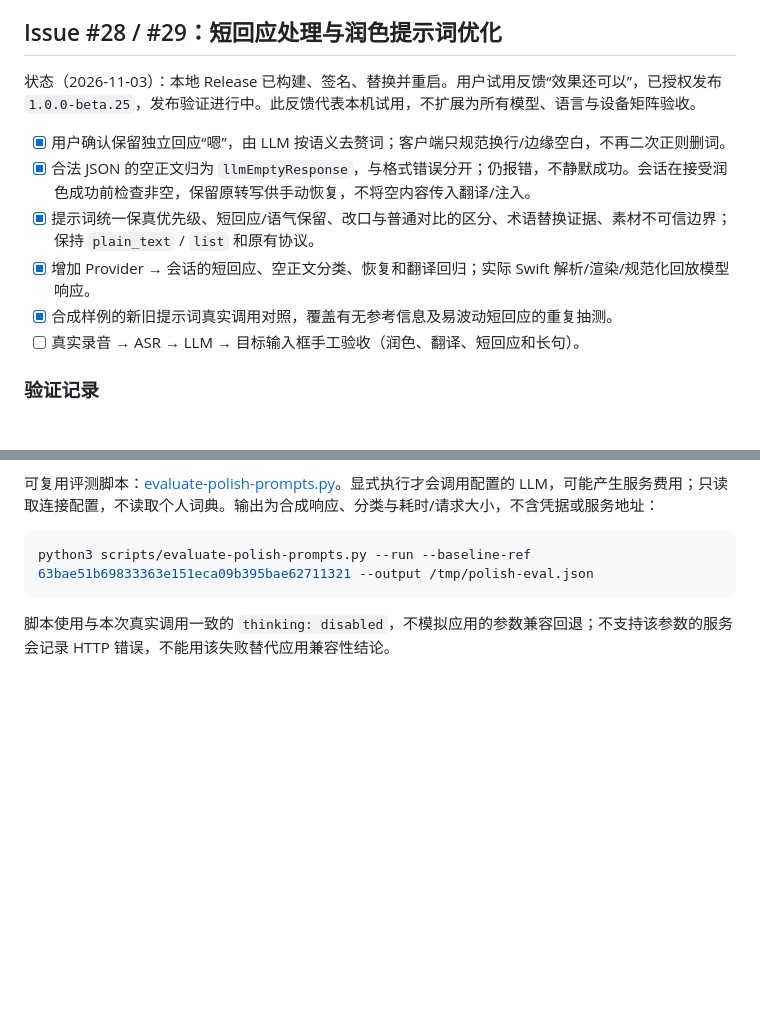
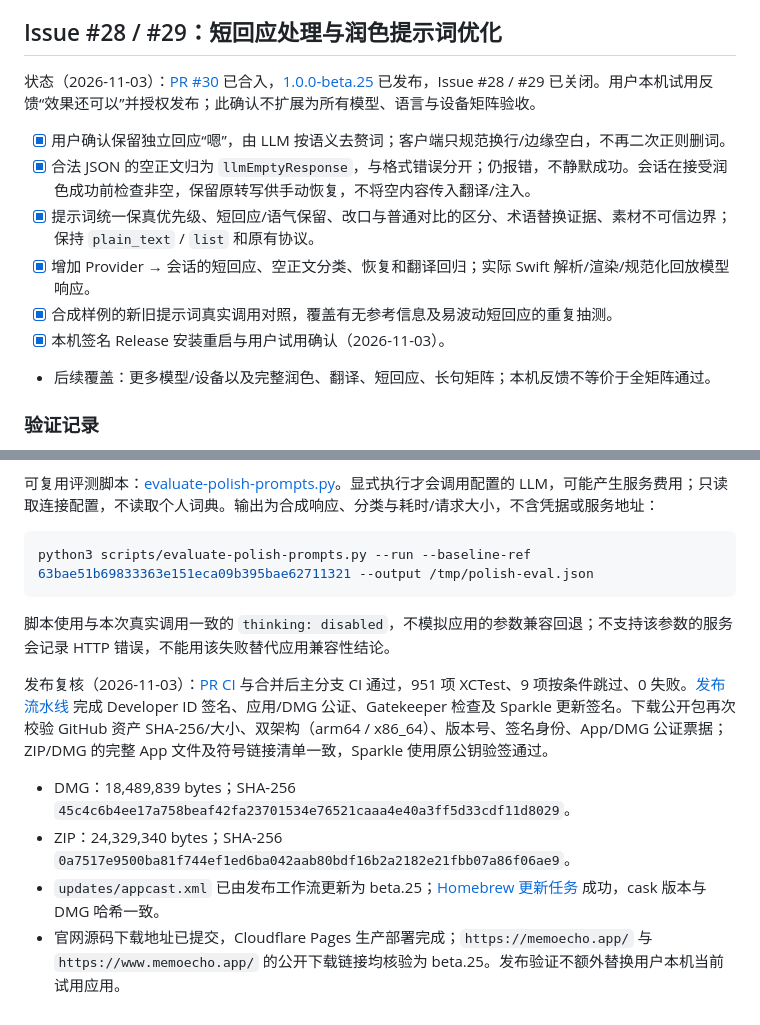
Before and after one commit to isecret/MemoEcho, a Markdown page: docs/EPICS_AND_STORIES.md, 2 parts joined by grey strips. Drawn GitHub-style; blank space fills up the shorter version.

Commit message:
docs(release): record beta.25 verification and rollout

````diff
--- a/docs/EPICS_AND_STORIES.md
+++ b/docs/EPICS_AND_STORIES.md
@@ -1381,14 +1381,15 @@ beta.12 发布前回归（2026-10-10）：完整宿主测试 788 项、0 失败
 
 ## Issue #28 / #29：短回应处理与润色提示词优化
 
-状态（2026-11-03）：本地 Release 已构建、签名、替换并重启。用户试用反馈“效果还可以”，已授权发布 `1.0.0-beta.25`，发布验证进行中。此反馈代表本机试用，不扩展为所有模型、语言与设备矩阵验收。
+状态（2026-11-03）：[PR #30](https://github.com/isecret/MemoEcho/pull/30) 已合入，[1.0.0-beta.25](https://github.com/isecret/MemoEcho/releases/tag/v1.0.0-beta.25) 已发布，Issue #28 / #29 已关闭。用户本机试用反馈“效果还可以”并授权发布；此确认不扩展为所有模型、语言与设备矩阵验收。
 
 - [x] 用户确认保留独立回应“嗯”，由 LLM 按语义去赘词；客户端只规范换行/边缘空白，不再二次正则删词。
 - [x] 合法 JSON 的空正文归为 `llmEmptyResponse`，与格式错误分开；仍报错，不静默成功。会话在接受润色成功前检查非空，保留原转写供手动恢复，不将空内容传入翻译/注入。
 - [x] 提示词统一保真优先级、短回应/语气保留、改口与普通对比的区分、术语替换证据、素材不可信边界；保持 `plain_text` / `list` 和原有协议。
 - [x] 增加 Provider → 会话的短回应、空正文分类、恢复和翻译回归；实际 Swift 解析/渲染/规范化回放模型响应。
 - [x] 合成样例的新旧提示词真实调用对照，覆盖有无参考信息及易波动短回应的重复抽测。
-- [ ] 真实录音 → ASR → LLM → 目标输入框手工验收（润色、翻译、短回应和长句）。
+- [x] 本机签名 Release 安装重启与用户试用确认（2026-11-03）。
+- 后续覆盖：更多模型/设备以及完整润色、翻译、短回应、长句矩阵；本机反馈不等价于全矩阵通过。
 
 ### 验证记录
 
@@ -1412,3 +1413,11 @@ python3 scripts/evaluate-polish-prompts.py --run --baseline-ref 63bae51b69833363
 ```
 
 脚本使用与本次真实调用一致的 `thinking: disabled`，不模拟应用的参数兼容回退；不支持该参数的服务会记录 HTTP 错误，不能用该失败替代应用兼容性结论。
+
+
+发布复核（2026-11-03）：[PR CI](https://github.com/isecret/MemoEcho/actions/runs/41589360540) 与合并后主分支 CI 通过，951 项 XCTest、9 项按条件跳过、0 失败。[发布流水线](https://github.com/isecret/MemoEcho/actions/runs/41589890915) 完成 Developer ID 签名、应用/DMG 公证、Gatekeeper 检查及 Sparkle 更新签名。下载公开包再次校验 GitHub 资产 SHA-256/大小、双架构（arm64 / x86_64）、版本号、签名身份、App/DMG 公证票据；ZIP/DMG 的完整 App 文件及符号链接清单一致，Sparkle 使用原公钥验签通过。
+
+- DMG：18,489,839 bytes；SHA-256 `45c4c6b4ee17a758beaf42fa23701534e76521caaa4e40a3ff5d33cdf11d8029`。
+- ZIP：24,329,340 bytes；SHA-256 `0a7517e9500ba81f744ef1ed6ba042aab80bdf16b2a2182e21fbb07a86f06ae9`。
+- `updates/appcast.xml` 已由发布工作流更新为 beta.25；[Homebrew 更新任务](https://github.com/isecret/homebrew-tap/actions/runs/41590687577) 成功，cask 版本与 DMG 哈希一致。
+- 官网源码下载地址已提交，Cloudflare Pages 生产部署完成；`https://memoecho.app/` 与 `https://www.memoecho.app/` 的公开下载链接均核验为 beta.25。发布验证不额外替换用户本机当前试用应用。
````
